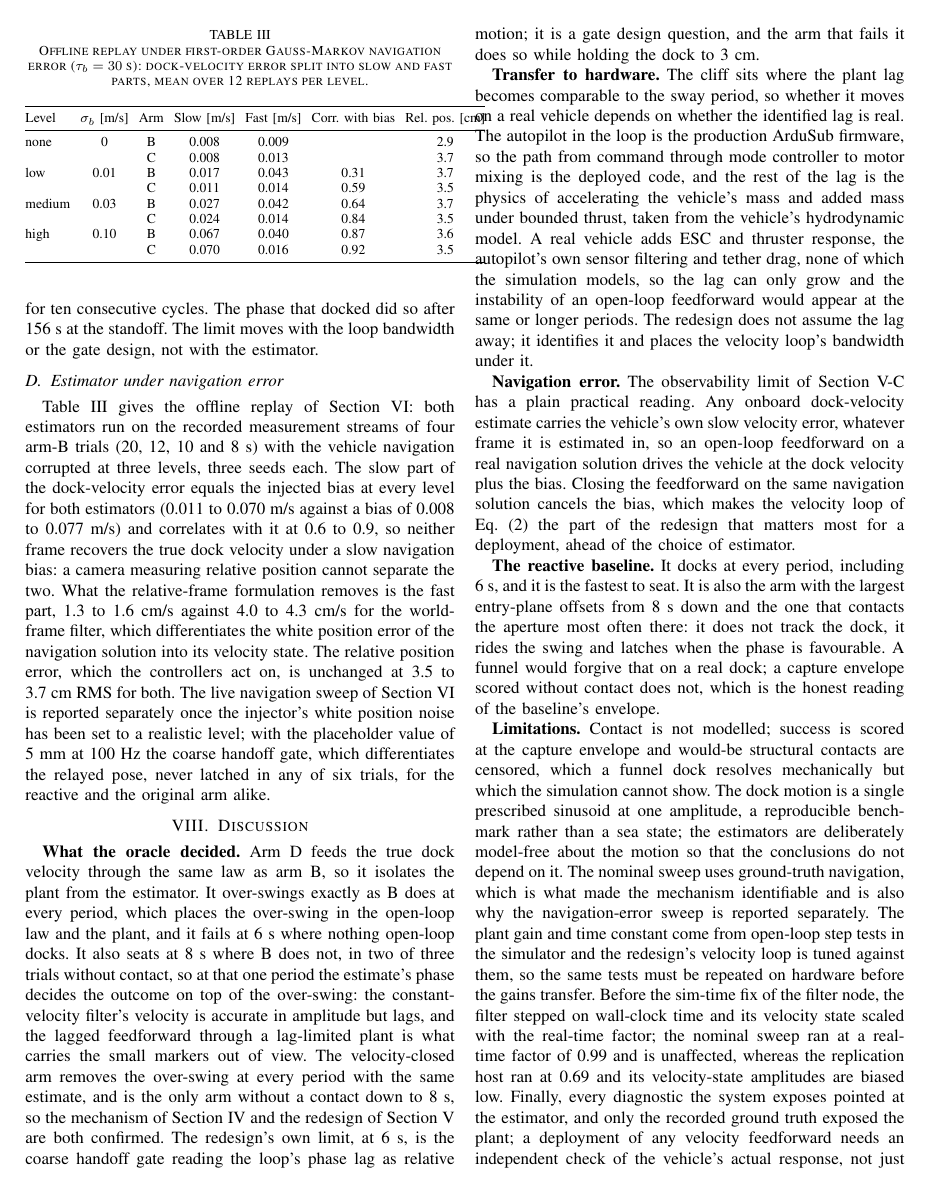
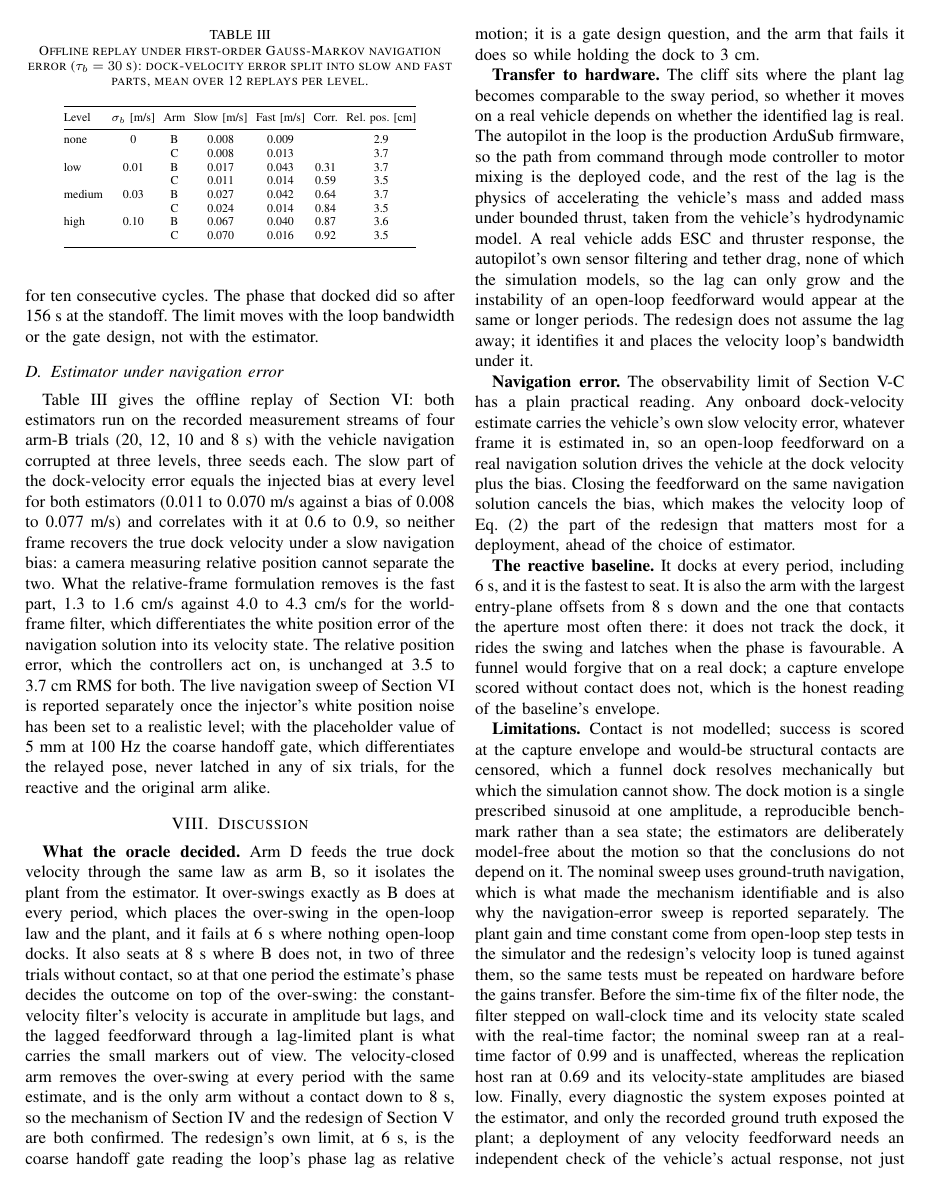
Before and after one commit to alanchoi00/bluerov2-docking-thesis, a LaTeX paper (ut27/paper/main.tex, which reads ut27/paper/sections/07-results.tex): page 8 of 9. Compiled offline with pdfLaTeX; a missing font is replaced by an installed copy or a similar font; a LaTeX package or settings file that is missing is left out.

Commit message:
docs(paper): fit the navigation replay table in the column

```diff
--- a/ut27/paper/sections/07-results.tex
+++ b/ut27/paper/sections/07-results.tex
@@ -65,10 +65,10 @@ Table~\ref{tab:nav} gives the offline replay of Section~\ref{sec:design}: both e
   \caption{Offline replay under first-order Gauss-Markov navigation error ($\tau_b = 30$~s): dock-velocity error split into slow and fast parts, mean over 12 replays per level.}
   \label{tab:nav}
   \centering
-  \footnotesize\setlength{\tabcolsep}{3pt}
+  \scriptsize\setlength{\tabcolsep}{2.5pt}
   \begin{tabular}{@{}lcccccc@{}}
     \toprule
-    Level & $\sigma_b$ [m/s] & Arm & Slow [m/s] & Fast [m/s] & Corr. with bias & Rel. pos. [cm] \\
+    Level & $\sigma_b$ [m/s] & Arm & Slow [m/s] & Fast [m/s] & Corr. & Rel. pos. [cm] \\
     \midrule
     none & 0 & B & 0.008 & 0.009 & & 2.9 \\
      & & C & 0.008 & 0.013 & & 3.7 \\
```
